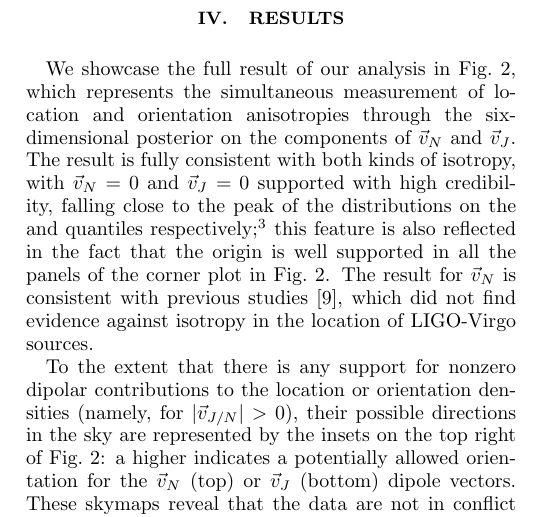
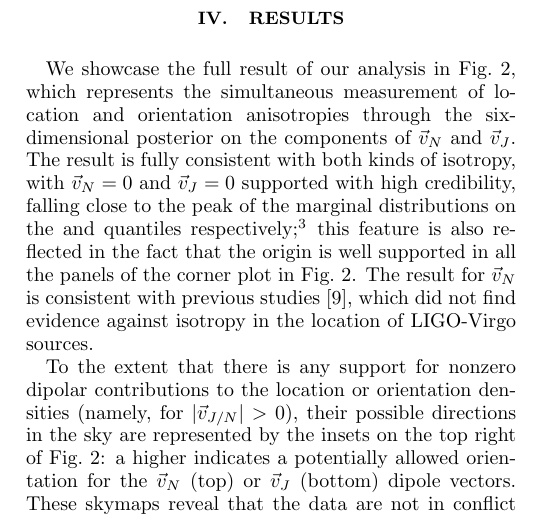
Before and after one commit to maxisi/gwisotropy, a LaTeX paper (src/tex/gwisotropy.tex): part of one column of page 3 of 9, cut so that both start at the same text. Compiled offline with pdfLaTeX; a LaTeX package or settings file that is missing is left out.

Commit message:
added 'marginal' qualifier for p-values of isotropy.

```diff
--- a/src/tex/gwisotropy.tex
+++ b/src/tex/gwisotropy.tex
@@ -257,7 +257,7 @@ Isotropy is recovered for $\dip{N} = \dip{J} = 0$ (dotted lines), which is well
 \end{figure*}
 
 We showcase the full result of our analysis in Fig.~\ref{fig:jn_corner}, which represents the simultaneous measurement of location and orientation anisotropies through the six-dimensional posterior on the components of $\dip{N}$ and $\dip{J}$.
-The result is fully consistent with both kinds of isotropy, with $\dip{N} = 0$ and $\dip{J} = 0$ supported with high credibility, falling close to the peak of the distributions on the \clN and \clJ quantiles respectively;%
+The result is fully consistent with both kinds of isotropy, with $\dip{N} = 0$ and $\dip{J} = 0$ supported with high credibility, falling close to the peak of the marginal distributions on the \clN and \clJ quantiles respectively;%
 \footnote{These three-dimensional quantiles correspond to the fraction of $\dip{J/N}$ samples with higher probability density than the origin.}
  this feature is also reflected in the fact that the origin is well supported in all the panels of the corner plot in Fig.~\ref{fig:jn_corner}.
 The result for $\dip{N}$ is consistent with previous studies \cite{Essick:2022slj}, which did not find evidence against isotropy in the location of LIGO-Virgo sources.
```
